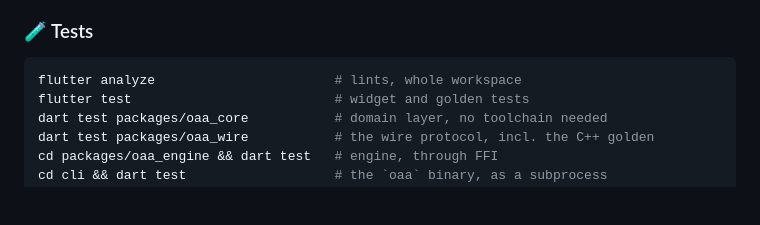
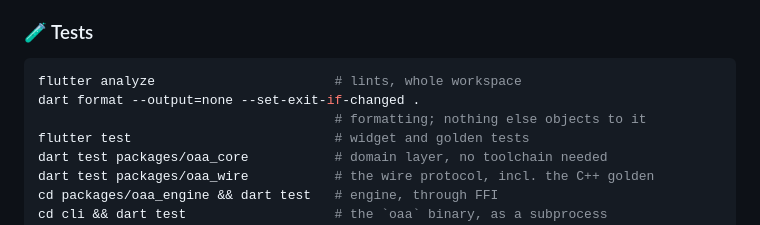
Before and after one commit to JonasGrunau/open_audio_analyzer, a Markdown page: README.md, the part around the change. Rendered like a GitHub page; blank space fills up the shorter version.

````diff
--- a/README.md
+++ b/README.md
@@ -639,6 +639,8 @@ in both.**
 
 ```sh
 flutter analyze                       # lints, whole workspace
+dart format --output=none --set-exit-if-changed .
+                                      # formatting; nothing else objects to it
 flutter test                          # widget and golden tests
 dart test packages/oaa_core           # domain layer, no toolchain needed
 dart test packages/oaa_wire           # the wire protocol, incl. the C++ golden
````
Also changed, not shown: CHANGELOG.md (+8 -0 lines), CLAUDE.md (+8 -4 lines).
